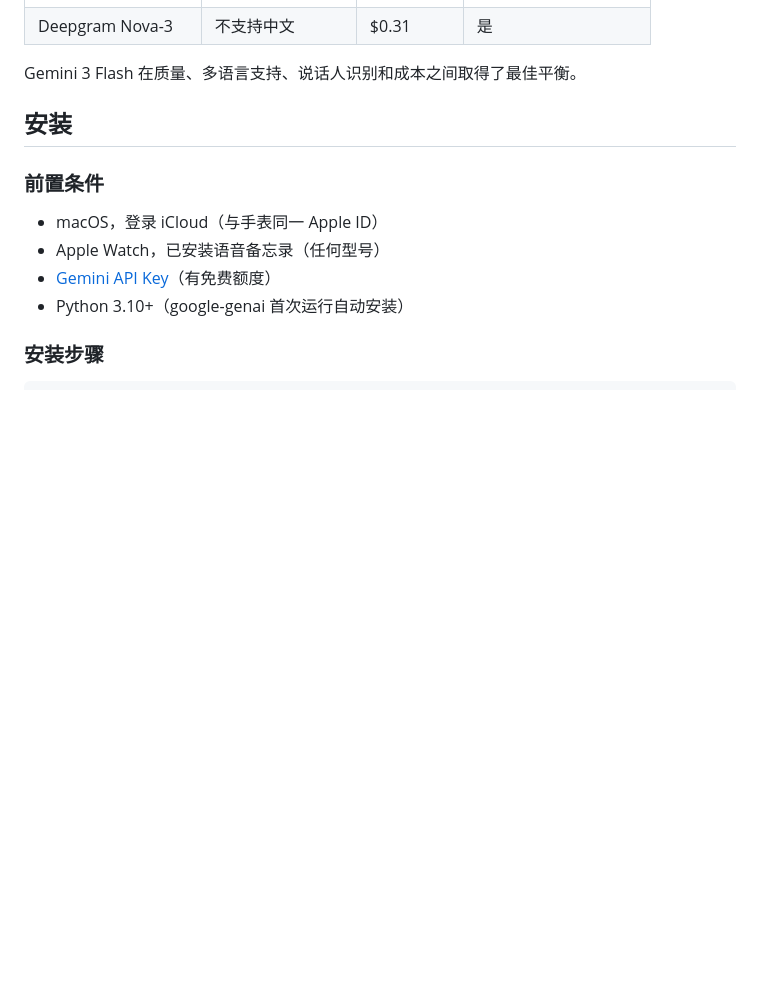
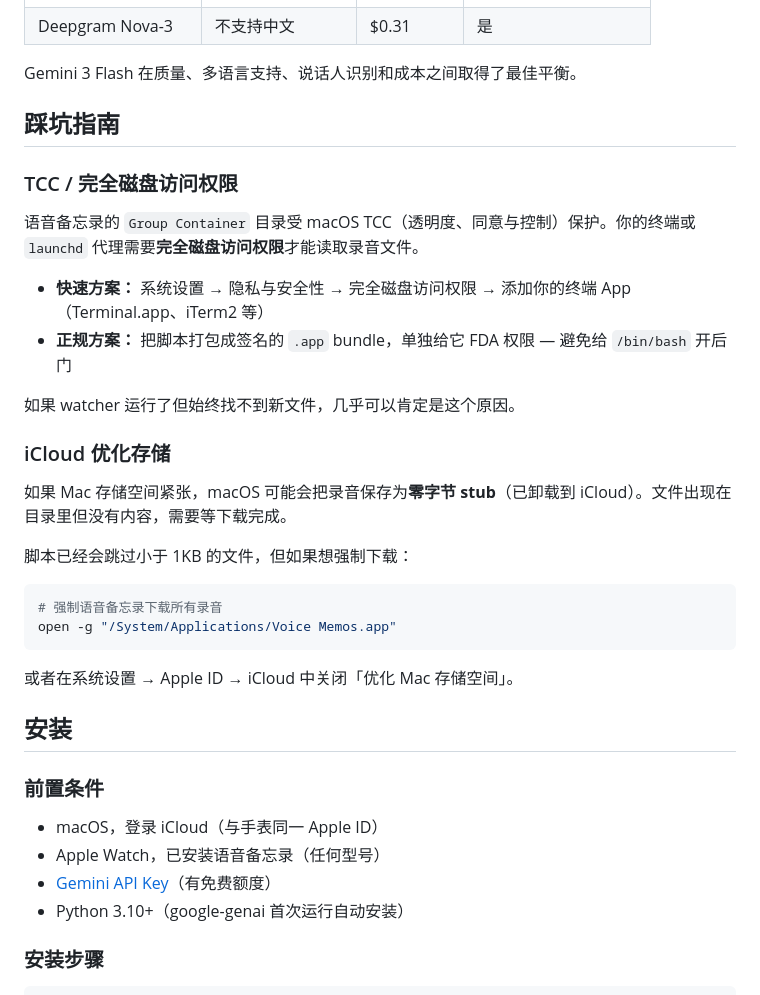
Before and after one commit to xingfanxia/watch-transcriber, a Markdown page: README.zh.md, the part around the change. Drawn GitHub-style; blank space fills up the shorter version.

````diff
--- a/README.zh.md
+++ b/README.zh.md
@@ -54,6 +54,30 @@ iOS 18+ 的语音备忘录自带转写功能，但是：
 | Deepgram Nova-3 | 不支持中文 | $0.31 | 是 |
 
 Gemini 3 Flash 在质量、多语言支持、说话人识别和成本之间取得了最佳平衡。
+
+## 踩坑指南
+
+### TCC / 完全磁盘访问权限
+
+语音备忘录的 `Group Container` 目录受 macOS TCC（透明度、同意与控制）保护。你的终端或 `launchd` 代理需要**完全磁盘访问权限**才能读取录音文件。
+
+- **快速方案：** 系统设置 → 隐私与安全性 → 完全磁盘访问权限 → 添加你的终端 App（Terminal.app、iTerm2 等）
+- **正规方案：** 把脚本打包成签名的 `.app` bundle，单独给它 FDA 权限 — 避免给 `/bin/bash` 开后门
+
+如果 watcher 运行了但始终找不到新文件，几乎可以肯定是这个原因。
+
+### iCloud 优化存储
+
+如果 Mac 存储空间紧张，macOS 可能会把录音保存为**零字节 stub**（已卸载到 iCloud）。文件出现在目录里但没有内容，需要等下载完成。
+
+脚本已经会跳过小于 1KB 的文件，但如果想强制下载：
+
+```bash
+# 强制语音备忘录下载所有录音
+open -g "/System/Applications/Voice Memos.app"
+```
+
+或者在系统设置 → Apple ID → iCloud 中关闭「优化 Mac 存储空间」。
 
 ## 安装
 
````
Also changed, not shown: README.md (+24 -0 lines).
